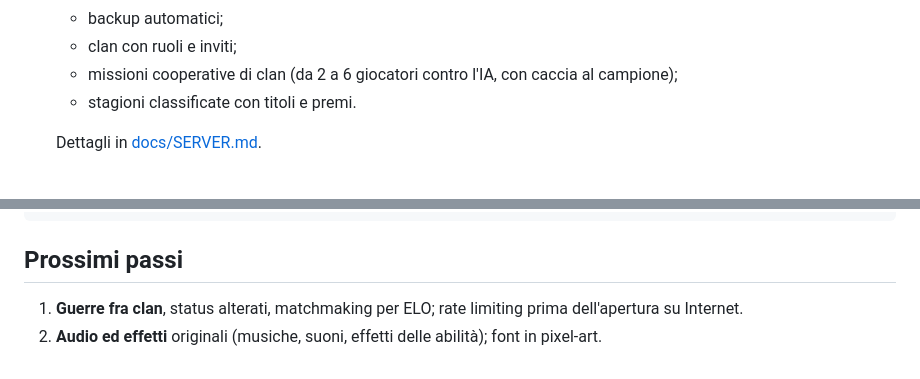
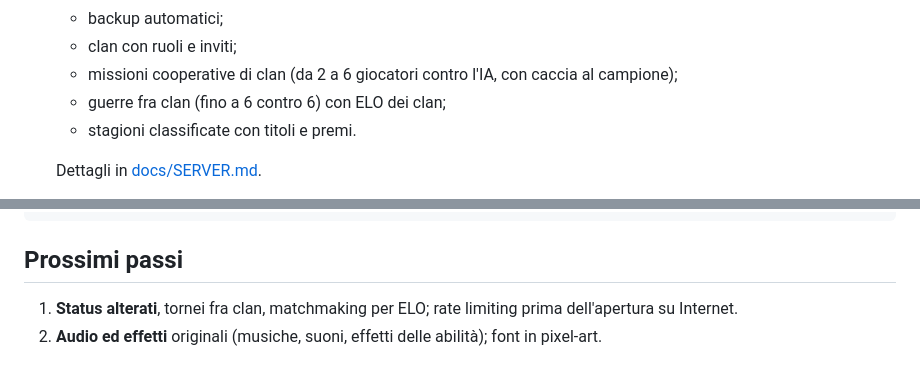
Before and after one commit to Indr1d-C0ld/Tactica, a Markdown page: README.md, 2 parts joined by grey strips. Rendered like a GitHub page.

```diff
--- a/README.md
+++ b/README.md
@@ -37,6 +37,7 @@ Gioco tattico fantasy originale, ispirato ai classici tattici a turni per consol
   - backup automatici;
   - clan con ruoli e inviti;
   - missioni cooperative di clan (da 2 a 6 giocatori contro l'IA, con caccia al campione);
+  - guerre fra clan (fino a 6 contro 6) con ELO dei clan;
   - stagioni classificate con titoli e premi.
 
   Dettagli in [docs/SERVER.md](docs/SERVER.md).
@@ -76,5 +77,5 @@ cargo build -p tactica-godot && godot --path client
 
 ## Prossimi passi
 
-1. **Guerre fra clan**, status alterati, matchmaking per ELO; rate limiting prima dell'apertura su Internet.
+1. **Status alterati**, tornei fra clan, matchmaking per ELO; rate limiting prima dell'apertura su Internet.
 2. **Audio ed effetti** originali (musiche, suoni, effetti delle abilità); font in pixel-art.
```
Also changed, not shown: docs/CLIENT.md (+7 -1 lines), docs/SERVER.md (+28 -1 lines), docs/img/clan_guerre.png (added), docs/img/guerra.png (added), 15 other files.
